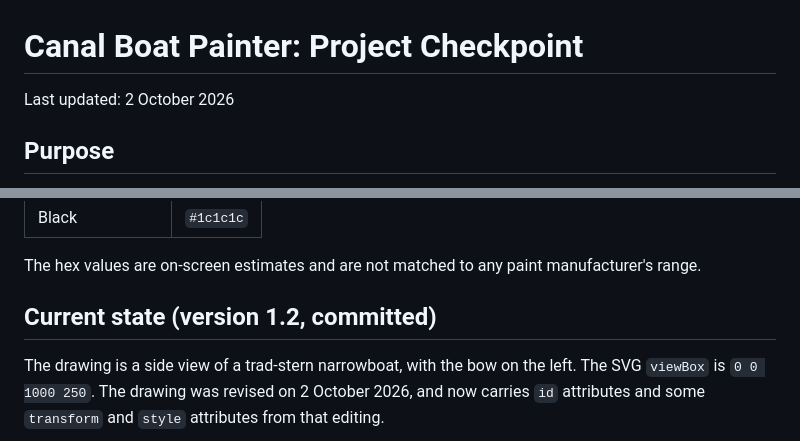
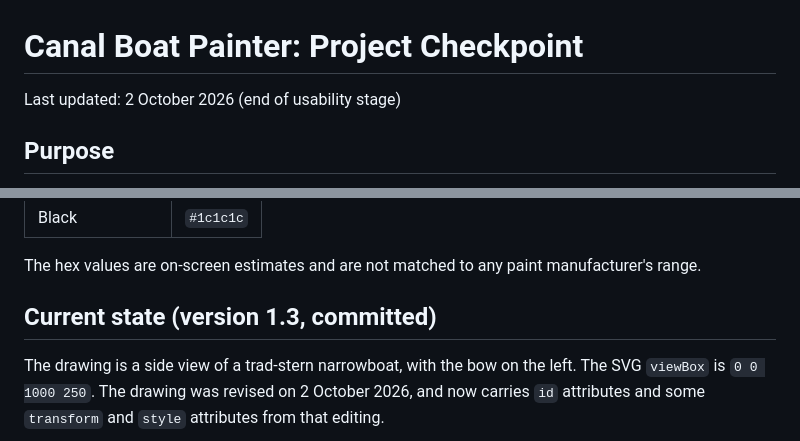
Before and after one commit to SuperFurryOcelot/canal-boat-painter, a Markdown page: PROJECT-CHECKPOINT.md, 2 parts joined by grey strips. Rendered like a GitHub page.

```diff
--- a/PROJECT-CHECKPOINT.md
+++ b/PROJECT-CHECKPOINT.md
@@ -1,6 +1,6 @@
 # Canal Boat Painter: Project Checkpoint
 
-Last updated: 2 October 2026
+Last updated: 2 October 2026 (end of usability stage)
 
 ## Purpose
 
@@ -86,7 +123,7 @@ Fifteen traditional colours, offered for every part:
 
 The hex values are on-screen estimates and are not matched to any paint manufacturer's range.
 
-## Current state (version 1.2, committed)
+## Current state (version 1.3, committed)
 
 The drawing is a side view of a trad-stern narrowboat, with the bow on the left. The SVG `viewBox` is `0 0 1000 250`. The drawing was revised on 2 October 2026, and now carries `id` attributes and some `transform` and `style` attributes from that editing.
 
```
Also changed, not shown: other parts of PROJECT-CHECKPOINT.md (+49 -10 lines).
